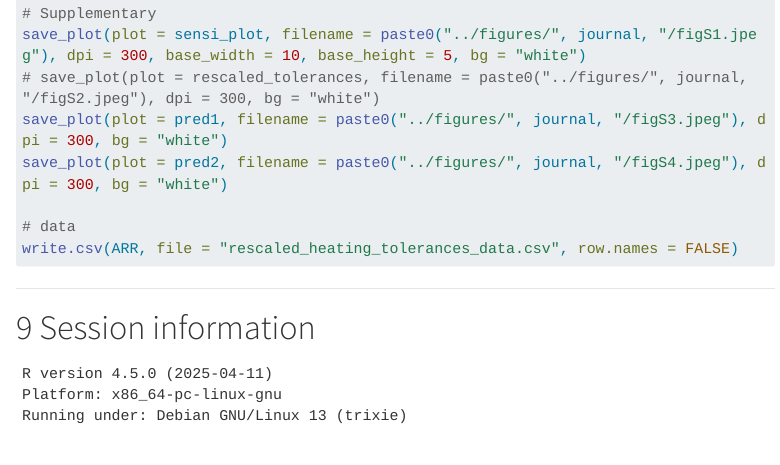
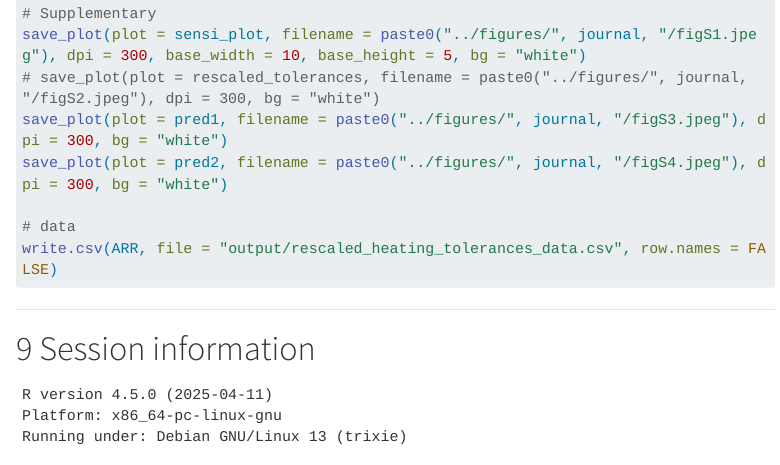
Before and after one commit to jacintak/rescaled_heating_tolerance, a Quarto document (Supplementary_Material.qmd): the page in a window 1100 px wide, from 12630 px down. Rendered offline with R 4.5, knitr and Pandoc in place of Quarto, with nearby package versions; menus at the side of the page are left out; long lines of code are wrapped.

Commit message:
archived older files and moved the saved csv to a new /output folder

````diff
--- a/Supplementary_Material.qmd
+++ b/Supplementary_Material.qmd
@@ -941,7 +941,7 @@ save_plot(plot = pred1, filename = paste0("../figures/", journal, "/figS3.jpeg")
 save_plot(plot = pred2, filename = paste0("../figures/", journal, "/figS4.jpeg"), dpi = 300, bg = "white")
 
 # data
-write.csv(ARR, file = "rescaled_heating_tolerances_data.csv", row.names = FALSE)
+write.csv(ARR, file = "output/rescaled_heating_tolerances_data.csv", row.names = FALSE)
 ```
 
 ***
````
Also changed, not shown: archived/Supplementary Code.Rmd (renamed from Supplementary Code.Rmd), archived/Supplementary_Material_ranef.qmd (renamed from Supplementary_Material_ranef.qmd), output/rescaled_heating_tolerances_data.csv (renamed from rescaled_heating_tolerances_data.csv), 2 other files.
